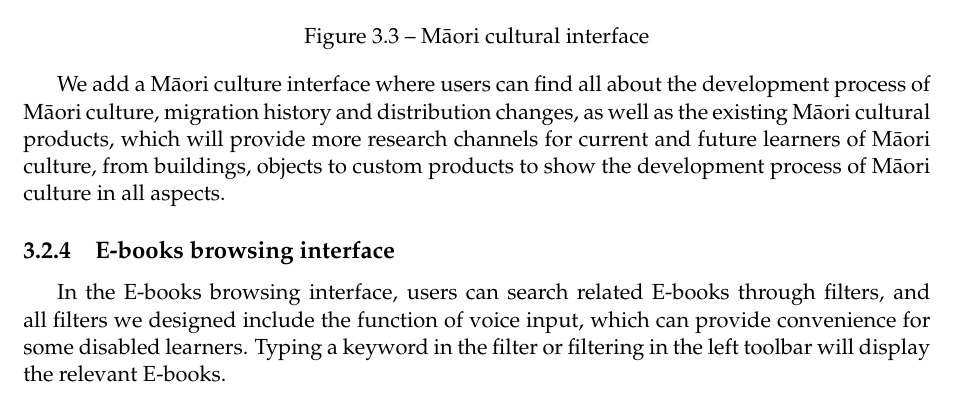
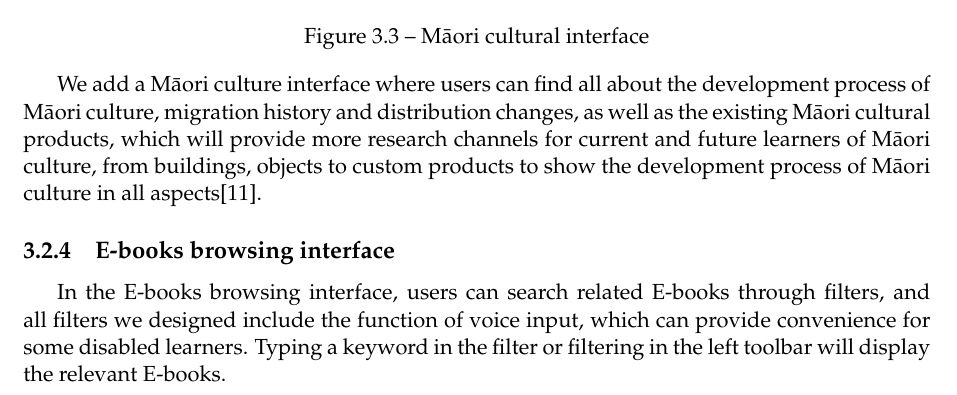
Before and after one commit to 54chen/waikatohea, a LaTeX document (report.tex, which reads chap3.tex): part of page 17 of 23, cut so that both start at the same text. Compiled offline with pdfLaTeX.

Commit message:
Update chap3.tex

```diff
--- a/chap3.tex
+++ b/chap3.tex
@@ -42,7 +42,7 @@ After the user logs in, The system will record user information, users can modif
   \label{fig30}
 \end{figure}
 
-We add a Māori culture interface where users can find all about the development process of Māori culture, migration history and distribution changes, as well as the existing Māori cultural products, which will provide more research channels for current and future learners of Māori culture, from buildings, objects to custom products to show the development process of Māori culture in all aspects.
+We add a Māori culture interface where users can find all about the development process of Māori culture, migration history and distribution changes, as well as the existing Māori cultural products, which will provide more research channels for current and future learners of Māori culture, from buildings, objects to custom products to show the development process of Māori culture in all aspects\cite{MāoriCul4:online}.
 
 \subsection{E-books browsing interface}
 
```
